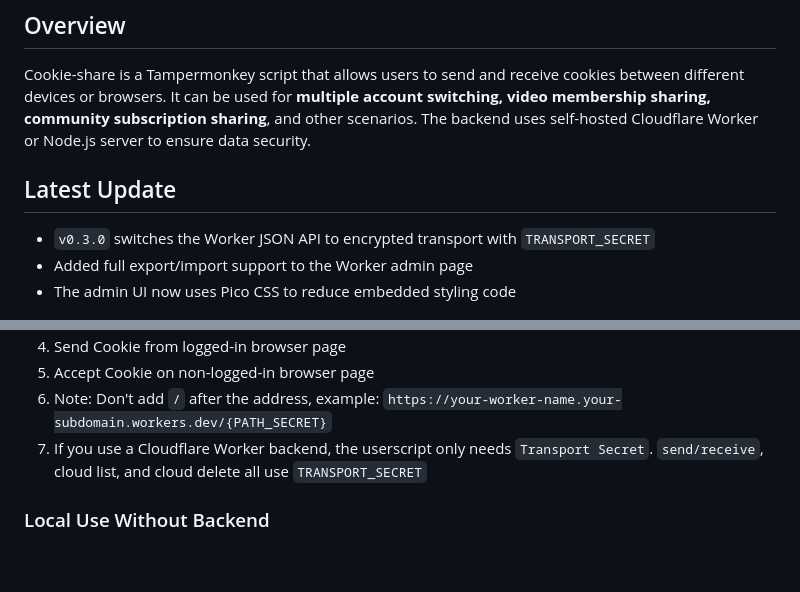
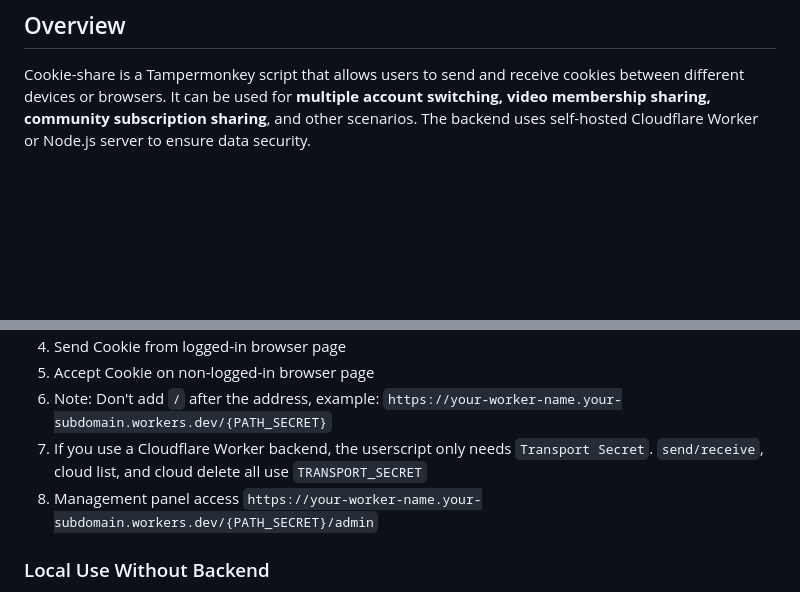
Before and after one commit to fangyuan99/cookie-share, a Markdown page: README.md, 2 parts joined by grey strips. Rendered like a GitHub page; blank space fills up the shorter version.

```diff
--- a/README.md
+++ b/README.md
@@ -14,12 +14,6 @@
 ## Overview
 
 Cookie-share is a Tampermonkey script that allows users to send and receive cookies between different devices or browsers. It can be used for **multiple account switching, video membership sharing, community subscription sharing**, and other scenarios. The backend uses self-hosted Cloudflare Worker or Node.js server to ensure data security.
-
-## Latest Update
-
-- `v0.3.0` switches the Worker JSON API to encrypted transport with `TRANSPORT_SECRET`
-- Added full export/import support to the Worker admin page
-- The admin UI now uses Pico CSS to reduce embedded styling code
 
 ![image](./images/cs1.png)
 
@@ -73,6 +67,7 @@ Tested websites:
 2. Accept Cookie on non-logged-in browser page
 3. Note: Don't add `/` after the address, example: `https://your-worker-name.your-subdomain.workers.dev/{PATH_SECRET}`
 4. If you use a Cloudflare Worker backend, the userscript only needs `Transport Secret`. `send/receive`, cloud list, and cloud delete all use `TRANSPORT_SECRET`
+5. Management panel access `https://your-worker-name.your-subdomain.workers.dev/{PATH_SECRET}/admin`
 
 ### Local Use Without Backend
 
```
Also changed, not shown: other parts of README.md (+1 -1 lines), README_CN.md (+1 -6 lines), update.md (+6 -0 lines).
